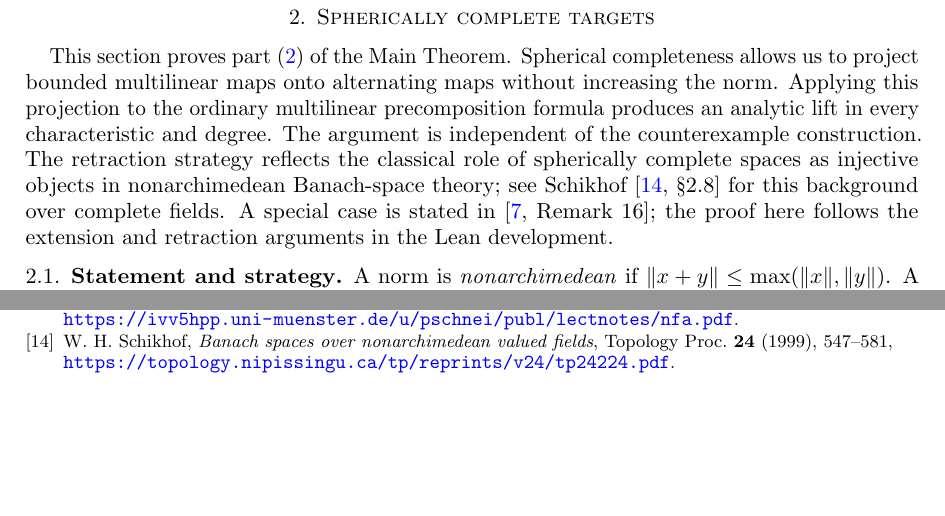
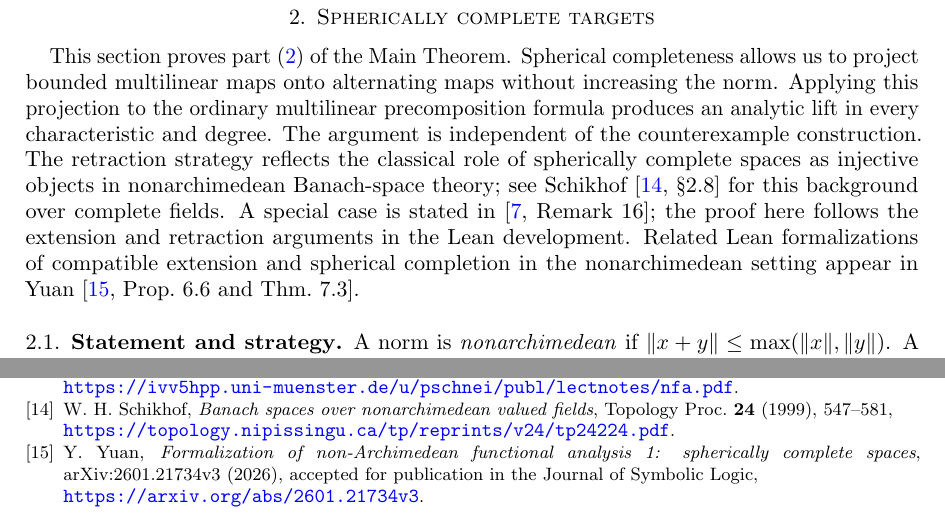
Before and after one commit to Deicyde/alternating-analytic-characteristic-p, a LaTeX paper (paper/charp.tex): two parts of pages 6 and 58 of 58, joined at a grey line, cut so that both start at the same text, the shorter picture padded with empty space. Compiled offline with pdfLaTeX.

Commit message:
Clarify bundle coordinate hypotheses and cite Yuan

```diff
--- a/paper/charp.tex
+++ b/paper/charp.tex
@@ -345,6 +345,8 @@ role of spherically complete spaces as injective objects in nonarchimedean Banac
 see Schikhof~\cite[\S2.8]{Schi} for this background over complete fields.
 A special case is stated in~\cite[Remark~16]{M}; the proof here follows the extension and retraction arguments
 in the Lean development.
+Related Lean formalizations of compatible extension and spherical completion in the nonarchimedean setting
+appear in Yuan~\cite[Prop.~6.6 and Thm.~7.3]{Yuan}.
 
 \subsection{Statement and strategy}
 A norm is \emph{nonarchimedean} if $\norm{x+y}\le\max(\norm x,\norm y)$. A metric space is
@@ -3726,5 +3728,8 @@ Online version of 25 October 2005,\\
 \bibitem{Schi} W.~H.~Schikhof, \emph{Banach spaces over nonarchimedean valued fields}, Topology Proc.\
 \textbf{24} (1999), 547--581,\\
 {\small\url{https://topology.nipissingu.ca/tp/reprints/v24/tp24224.pdf}}.
+\bibitem{Yuan} Y.~Yuan, \emph{Formalization of non-Archimedean functional analysis 1: spherically complete spaces},
+arXiv:2601.21734v3 (2026), accepted for publication in the Journal of Symbolic Logic,\\
+{\small\url{https://arxiv.org/abs/2601.21734v3}}.
 \end{thebibliography}
 \end{document}
```
Also changed, not shown: paper/charp.pdf, paper/charp.tex (4 more changed lines).
